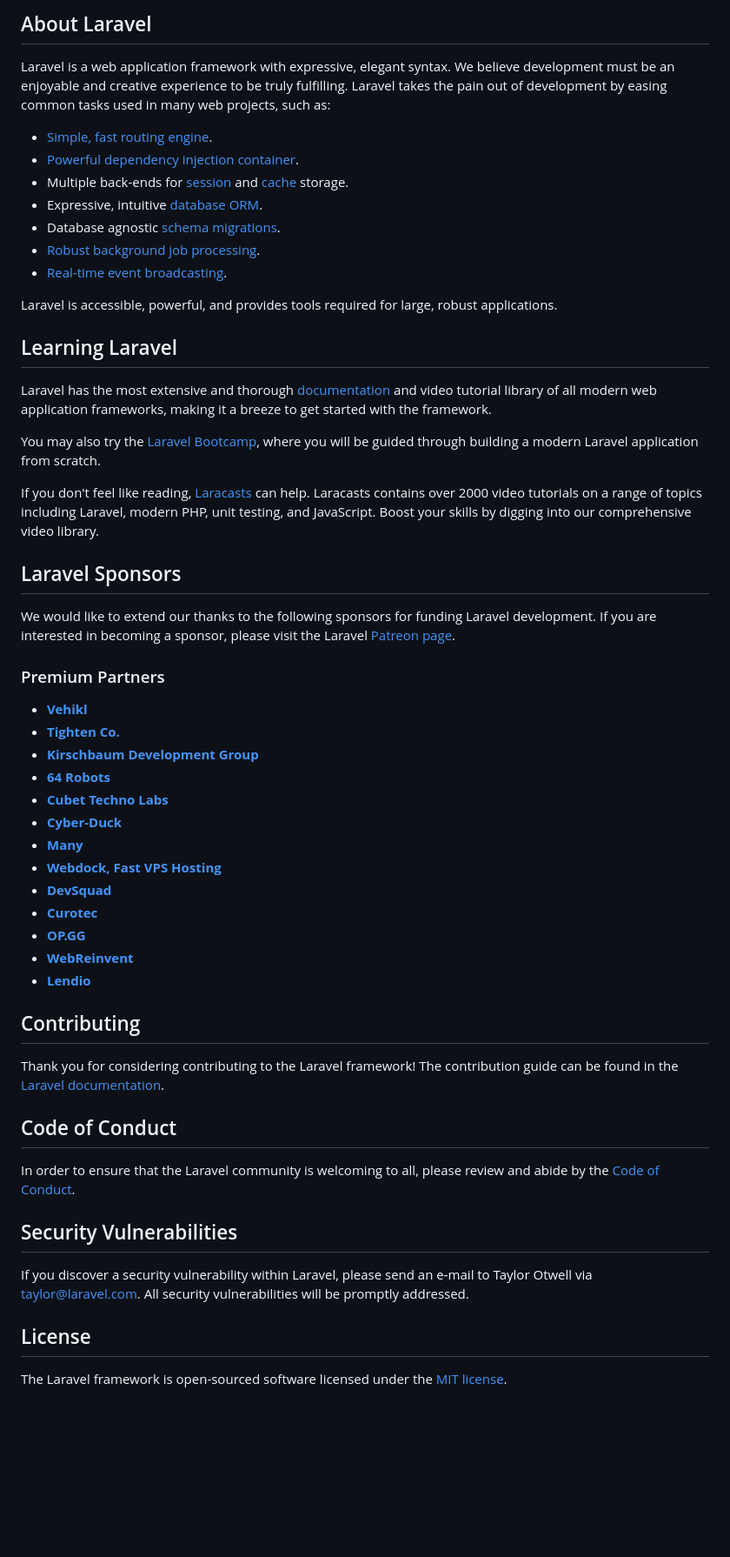
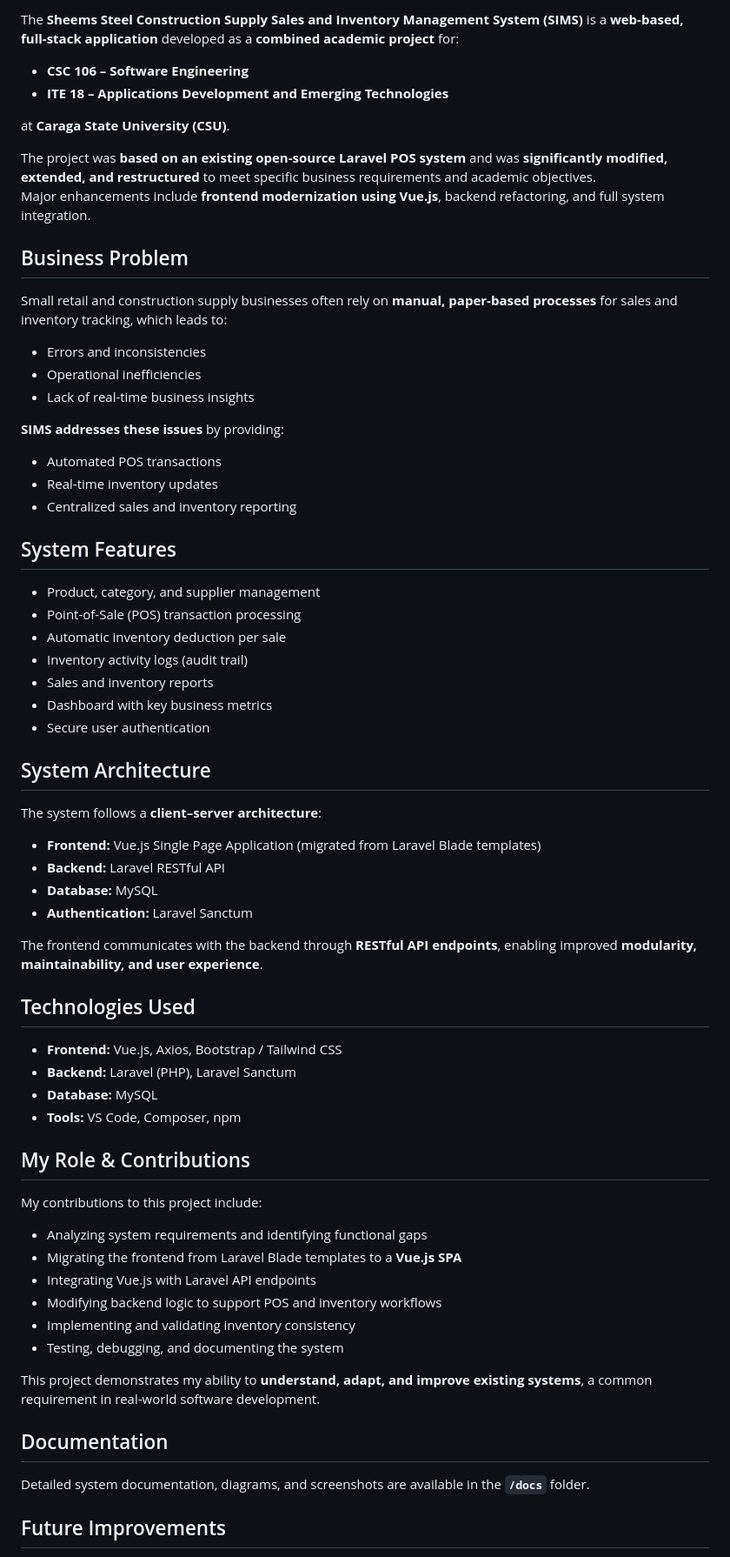
Before and after one commit to charlshidalgo588/posinventory_management_sytem, a Markdown page: README.md, the part around one of its changes. Shown at 87% size. GitHub-like rendering; blank space fills up the shorter version.

Commit message:
Revise README for SIMS project details
Updated README to include project overview, features, and technologies used.

```diff
--- a/README.md
+++ b/README.md
@@ -9,58 +4,72 @@
 
-## About Laravel
+The **Sheems Steel Construction Supply Sales and Inventory Management System (SIMS)** is a **web-based, full-stack application** developed as a **combined academic project** for:
 
-Laravel is a web application framework with expressive, elegant syntax. We believe development must be an enjoyable and creative experience to be truly fulfilling. Laravel takes the pain out of development by easing common tasks used in many web projects, such as:
+- **CSC 106 – Software Engineering**
+- **ITE 18 – Applications Development and Emerging Technologies**
 
-- [Simple, fast routing engine](https://laravel.com/docs/routing).
-- [Powerful dependency injection container](https://laravel.com/docs/container).
-- Multiple back-ends for [session](https://laravel.com/docs/session) and [cache](https://laravel.com/docs/cache) storage.
-- Expressive, intuitive [database ORM](https://laravel.com/docs/eloquent).
-- Database agnostic [schema migrations](https://laravel.com/docs/migrations).
-- [Robust background job processing](https://laravel.com/docs/queues).
-- [Real-time event broadcasting](https://laravel.com/docs/broadcasting).
+at **Caraga State University (CSU)**.
 
-Laravel is accessible, powerful, and provides tools required for large, robust applications.
+The project was **based on an existing open-source Laravel POS system** and was **significantly modified, extended, and restructured** to meet specific business requirements and academic objectives.
+Major enhancements include **frontend modernization using Vue.js**, backend refactoring, and full system integration.
 
-## Learning Laravel
+## Business Problem
 
-Laravel has the most extensive and thorough [documentation](https://laravel.com/docs) and video tutorial library of all modern web application frameworks, making it a breeze to get started with the framework.
+Small retail and construction supply businesses often rely on **manual, paper-based processes** for sales and inventory tracking, which leads to:
 
-You may also try the [Laravel Bootcamp](https://bootcamp.laravel.com), where you will be guided through building a modern Laravel application from scratch.
+- Errors and inconsistencies
+- Operational inefficiencies
+- Lack of real-time business insights
 
-If you don't feel like reading, [Laracasts](https://laracasts.com) can help. Laracasts contains over 2000 video tutorials on a range of topics including Laravel, modern PHP, unit testing, and JavaScript. Boost your skills by digging into our comprehensive video library.
+**SIMS addresses these issues** by providing:
 
-## Laravel Sponsors
+- Automated POS transactions
+- Real-time inventory updates
+- Centralized sales and inventory reporting
 
-We would like to extend our thanks to the following sponsors for funding Laravel development. If you are interested in becoming a sponsor, please visit the Laravel [Patreon page](https://patreon.com/taylorotwell).
+## System Features
 
-### Premium Partners
+- Product, category, and supplier management
+- Point-of-Sale (POS) transaction processing
+- Automatic inventory deduction per sale
+- Inventory activity logs (audit trail)
+- Sales and inventory reports
+- Dashboard with key business metrics
+- Secure user authentication
 
-- **[Vehikl](https://vehikl.com/)**
-- **[Tighten Co.](https://tighten.co)**
-- **[Kirschbaum Development Group](https://kirschbaumdevelopment.com)**
-- **[64 Robots](https://64robots.com)**
-- **[Cubet Techno Labs](https://cubettech.com)**
-- **[Cyber-Duck](https://cyber-duck.co.uk)**
-- **[Many](https://www.many.co.uk)**
-- **[Webdock, Fast VPS Hosting](https://www.webdock.io/en)**
-- **[DevSquad](https://devsquad.com)**
-- **[Curotec](https://www.curotec.com/services/technologies/laravel/)**
-- **[OP.GG](https://op.gg)**
-- **[WebReinvent](https://webreinvent.com/?utm_source=laravel&utm_medium=github&utm_campaign=patreon-sponsors)**
-- **[Lendio](https://lendio.com)**
+## System Architecture
 
-## Contributing
+The system follows a **client–server architecture**:
 
-Thank you for considering contributing to the Laravel framework! The contribution guide can be found in the [Laravel documentation](https://laravel.com/docs/contributions).
+- **Frontend:** Vue.js Single Page Application (migrated from Laravel Blade templates)
+- **Backend:** Laravel RESTful API
+- **Database:** MySQL
+- **Authentication:** Laravel Sanctum
 
-## Code of Conduct
+The frontend communicates with the backend through **RESTful API endpoints**, enabling improved **modularity, maintainability, and user experience**.
 
-In order to ensure that the Laravel community is welcoming to all, please review and abide by the [Code of Conduct](https://laravel.com/docs/contributions#code-of-conduct).
+## Technologies Used
 
-## Security Vulnerabilities
+- **Frontend:** Vue.js, Axios, Bootstrap / Tailwind CSS
+- **Backend:** Laravel (PHP), Laravel Sanctum
+- **Database:** MySQL
+- **Tools:** VS Code, Composer, npm
 
-If you discover a security vulnerability within Laravel, please send an e-mail to Taylor Otwell via [taylor@laravel.com](mailto:taylor@laravel.com). All security vulnerabilities will be promptly addressed.
+## My Role & Contributions
 
-## License
+My contributions to this project include:
 
-The Laravel framework is open-sourced software licensed under the [MIT license](https://opensource.org/licenses/MIT).
+- Analyzing system requirements and identifying functional gaps
+- Migrating the frontend from Laravel Blade templates to a **Vue.js SPA**
+- Integrating Vue.js with Laravel API endpoints
+- Modifying backend logic to support POS and inventory workflows
+- Implementing and validating inventory consistency
+- Testing, debugging, and documenting the system
+
+This project demonstrates my ability to **understand, adapt, and improve existing systems**, a common requirement in real-world software development.
+
+## Documentation
+
+Detailed system documentation, diagrams, and screenshots are available in the **`/docs`** folder.
+
+## Future Improvements
+
```
Also changed, not shown: other parts of README.md (+12 -7 lines).
